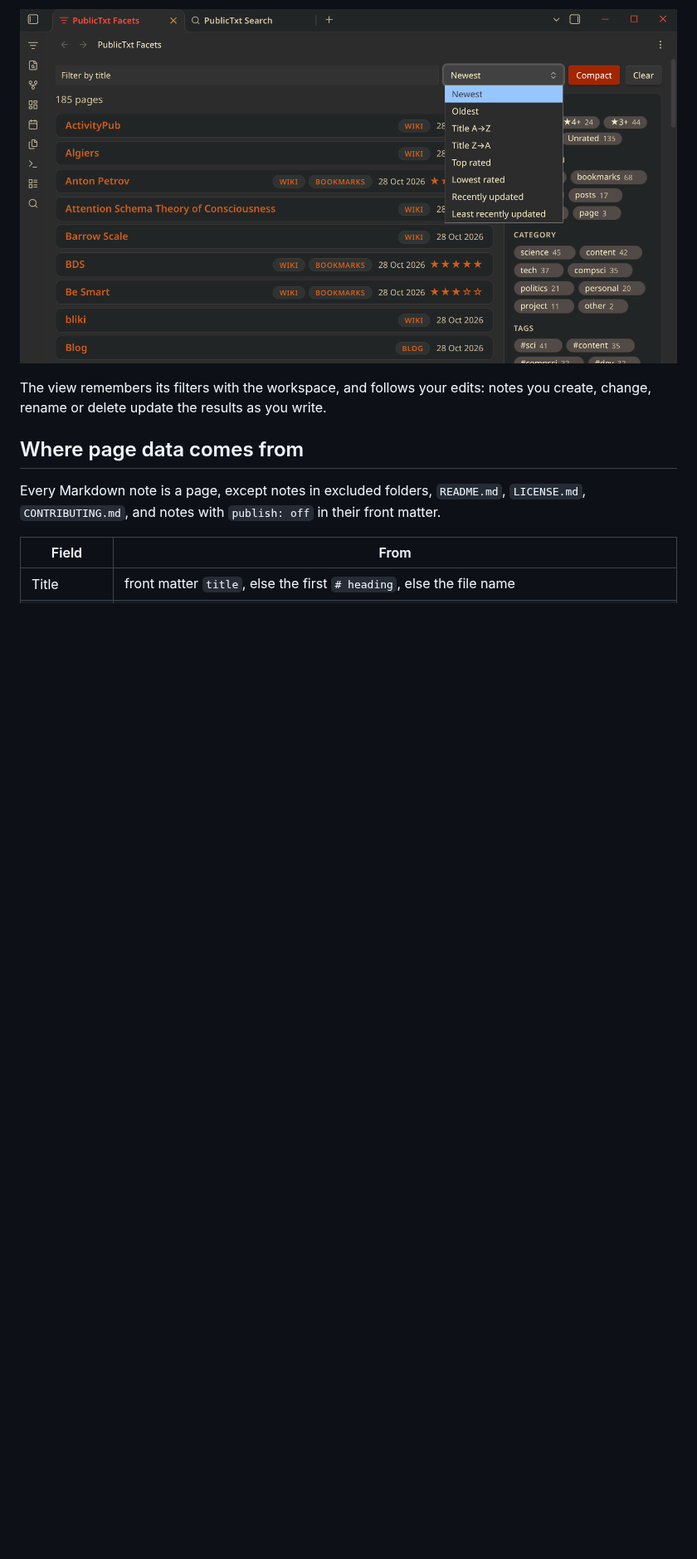
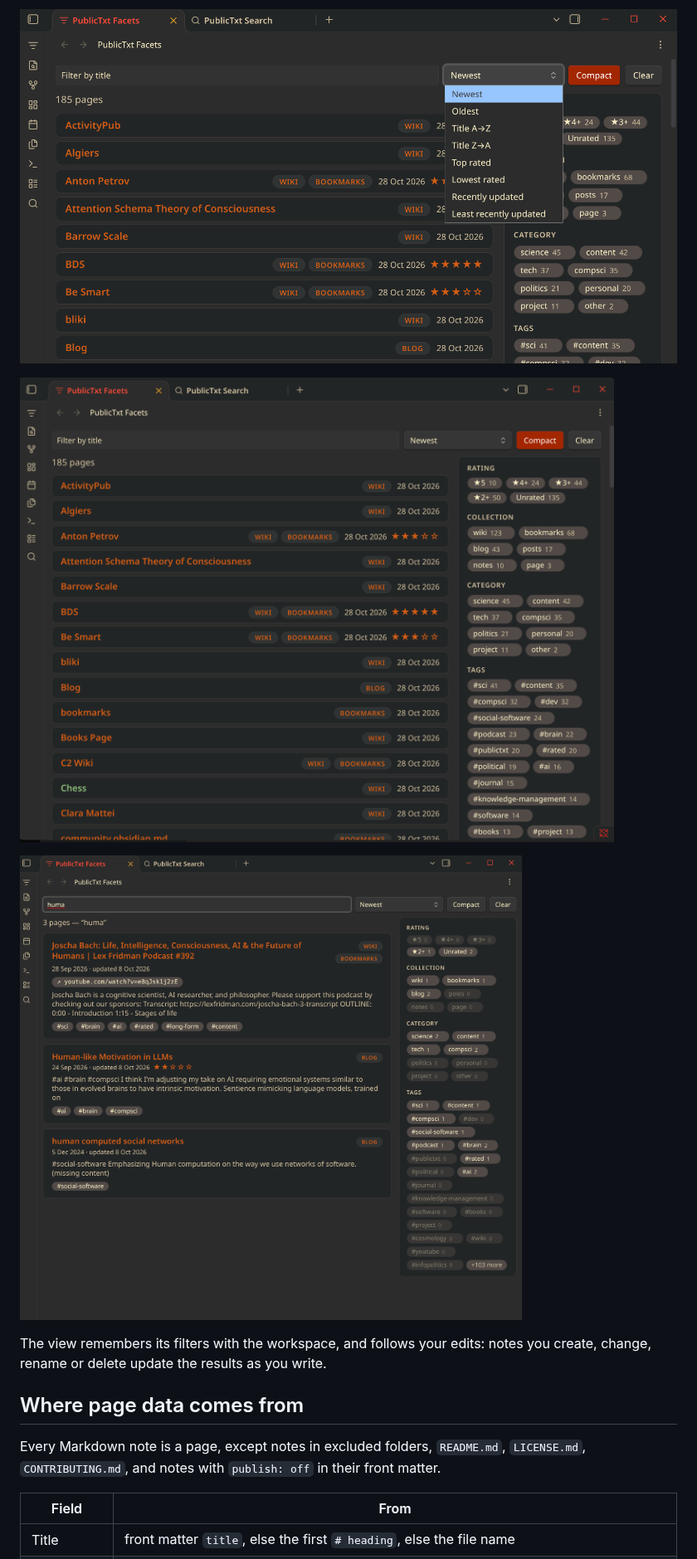
Before and after one commit to publictxt/obsidian-publictxt-facets, a Markdown page: README.md, the part around one of its changes. Shown at 83% size. Drawn GitHub-style; pictures changed too: docs/screenshots/compact-view.png (added), docs/screenshots/title-filter.png (added); blank space fills up the shorter version.

Commit message:
README: full-card, compact, title filter and light theme screenshots

```diff
--- a/README.md
+++ b/README.md
@@ -28,6 +28,10 @@ Open the view from the ribbon (the filter icon) or the command **PublicTxt Facet
 - **Clear** resets every filter and the sort.
 
 ![The sort menu](docs/screenshots/sort-options.png)
+
+![Compact cards: one line each, with title, collections, date and stars](docs/screenshots/compact-view.png)
+
+![The title filter: three pages with "huma" in the title, and the chip counts narrowed to them](docs/screenshots/title-filter.png)
 
 The view remembers its filters with the workspace, and follows your edits: notes you create,
 change, rename or delete update the results as you write.
```
Also changed, not shown: other parts of README.md (+4 -1 lines), docs/screenshots/default-view-light.png (added), docs/screenshots/default-view.png.
